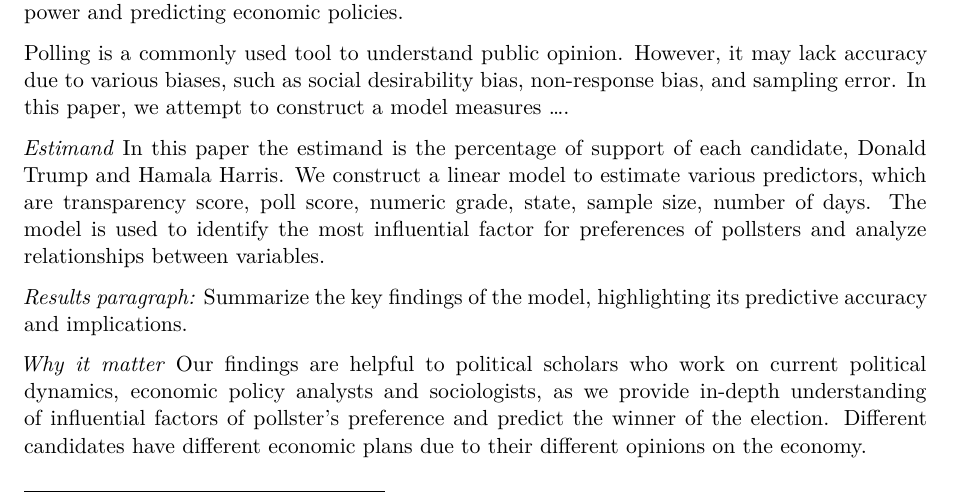
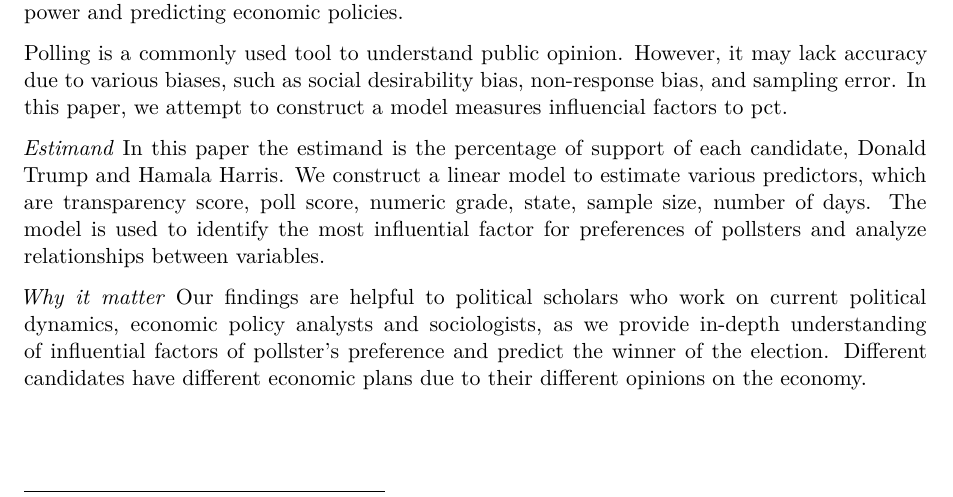
Before and after one commit to zero00499/2024_US_election_forecasting, a Quarto document (paper/paper.qmd): part of page 1 of 15, cut so that both start at the same text. Rendered offline with R 4.5, knitr and Pandoc in place of Quarto, then LaTeX, with nearby package versions.

Commit message:
Update paper.qmd

```diff
--- a/paper/paper.qmd
+++ b/paper/paper.qmd
@@ -35,9 +35,8 @@
 *Overview*
 Presidential elections are among the most significant events in American politics, shaping the political and economic landscape for the next four years. The outcome of the 2024 U.S. election will influence not only the American economy but also the global economy. In this context, accurately forecasting electoral outcomes is crucial for anticipating shifts in political power and predicting economic policies.
 
-Polling is a commonly used tool to understand public opinion. However, it may lack accuracy due to various biases, such as social desirability bias, non-response bias, and sampling error. In this paper, we attempt to construct a model measures ....
+Polling is a commonly used tool to understand public opinion. However, it may lack accuracy due to various biases, such as social desirability bias, non-response bias, and sampling error. In this paper, we attempt to construct a model measures influencial factors to pct.
 
 *Estimand*
 In this paper the estimand is the percentage of support of each candidate, Donald Trump and Hamala Harris. We construct a linear model to estimate various predictors, which are transparency score, poll score, numeric grade, state, sample size, number of days. The model is used to identify the most influential factor for preferences of pollsters and analyze relationships between variables.
 
-*Results paragraph:* Summarize the key findings of the model, highlighting its predictive accuracy and implications.
```
Also changed, not shown: paper/paper.qmd (6 more changed lines).
